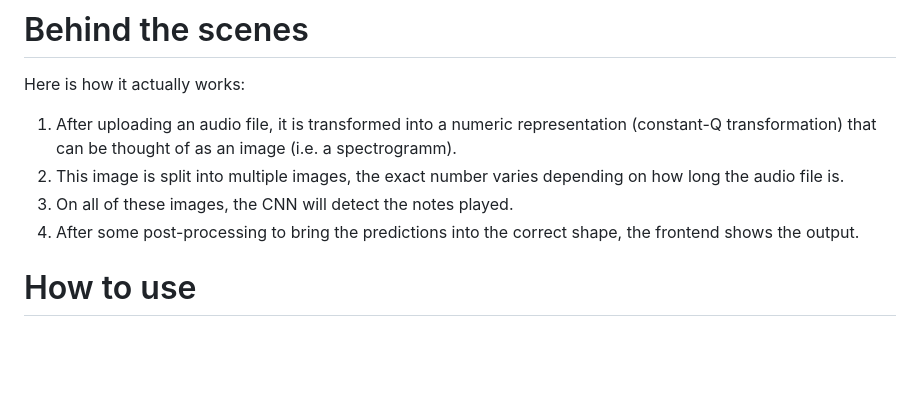
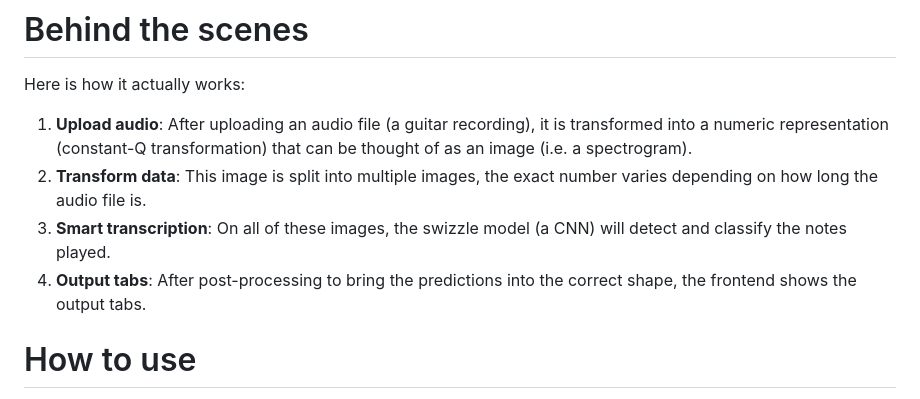
Before and after one commit to swizzle-app/swizzle, a Markdown page: README.md, the part around the change. GitHub-like rendering; blank space fills up the shorter version.

```diff
--- a/README.md
+++ b/README.md
@@ -38,10 +38,10 @@ This not only takes time, but it can also kill the creative process.
 # Behind the scenes
 Here is how it actually works:
 
-1. After uploading an audio file, it is transformed into a numeric representation (constant-Q transformation) that can be thought of as an image (i.e. a spectrogramm).
-1. This image is split into multiple images, the exact number varies depending on how long the audio file is.
-1. On all of these images, the CNN will detect the notes played.
-1. After some post-processing to bring the predictions into the correct shape, the frontend shows the output.
+1. **Upload audio**: After uploading an audio file (a guitar recording), it is transformed into a numeric representation (constant-Q transformation) that can be thought of as an image (i.e. a spectrogram).
+1. **Transform data**: This image is split into multiple images, the exact number varies depending on how long the audio file is.
+1. **Smart transcription**: On all of these images, the swizzle model (a CNN) will detect and classify the notes played.
+1. **Output tabs**: After post-processing to bring the predictions into the correct shape, the frontend shows the output tabs.
 
 <a id="use"></a>
 
```
